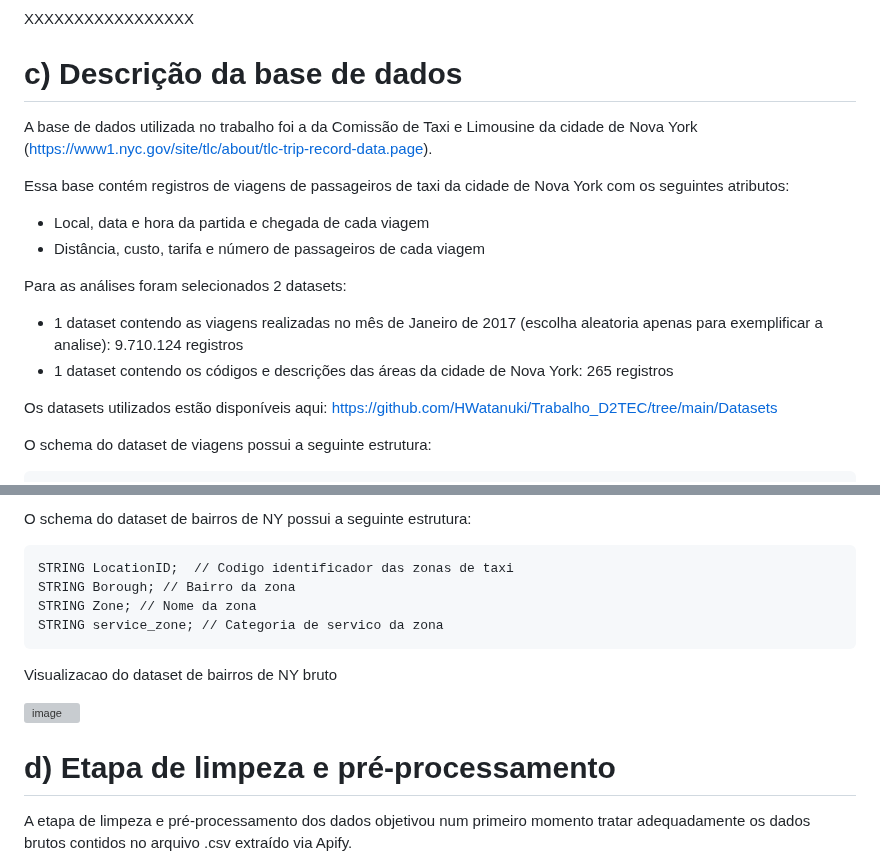
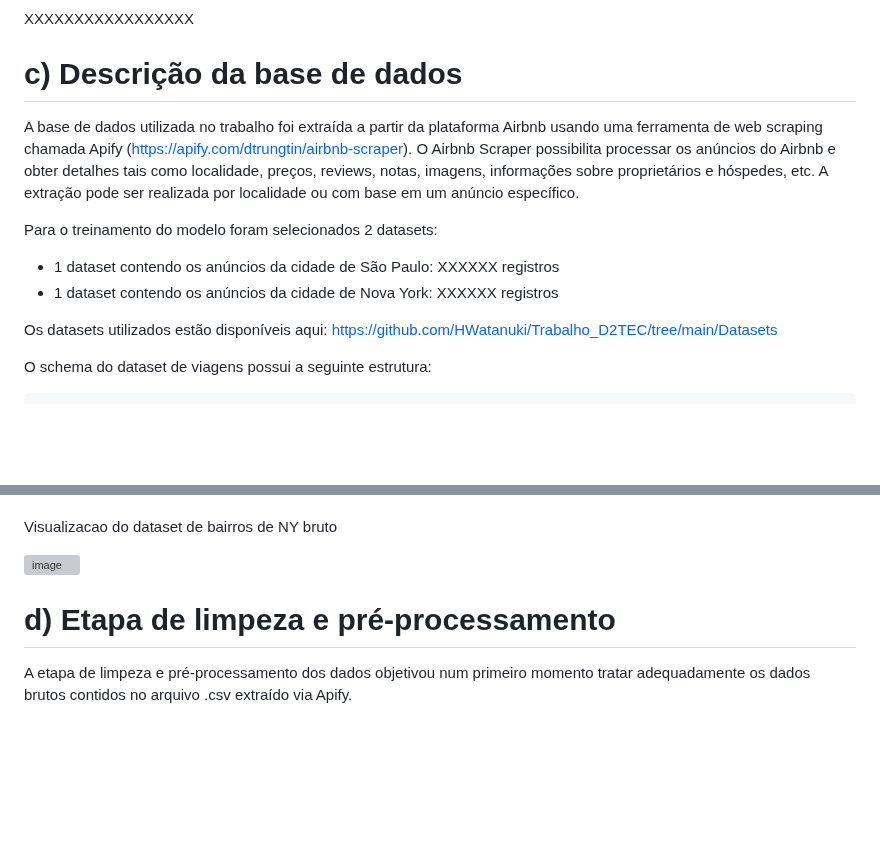
Before and after one commit to HWatanuki/Projeto_D3TOP, a Markdown page: README.md, 2 parts joined by grey strips. Rendered like a GitHub page; blank space fills up the shorter version; grey boxes are pictures that could not be loaded.

```diff
--- a/README.md
+++ b/README.md
@@ -16,16 +16,11 @@ XXXXXXXXXXXXXXXXX
 XXXXXXXXXXXXXXXXX
 
 # c) Descrição da base de dados
+A base de dados utilizada no trabalho foi extraída a partir da plataforma Airbnb usando uma ferramenta de web scraping chamada Apify (https://apify.com/dtrungtin/airbnb-scraper). O Airbnb Scraper possibilita processar os anúncios do Airbnb e obter detalhes tais como localidade, preços, reviews, notas, imagens, informações sobre proprietários e hóspedes, etc. A extração pode ser realizada por localidade ou com base em um anúncio específico.
 
-A base de dados utilizada no trabalho foi a da Comissão de Taxi e Limousine da cidade de Nova York (https://www1.nyc.gov/site/tlc/about/tlc-trip-record-data.page).
-
-Essa base contém registros de viagens de passageiros de taxi da cidade de Nova York com os seguintes atributos:
-- Local, data e hora da partida e chegada de cada viagem
-- Distância, custo, tarifa e número de passageiros de cada viagem
-
-Para as análises foram selecionados 2 datasets:
-- 1 dataset contendo as viagens realizadas no mês de Janeiro de 2017 (escolha aleatoria apenas para exemplificar a analise): 9.710.124 registros
-- 1 dataset contendo os códigos e descrições das áreas da cidade de Nova York: 265 registros
+Para o treinamento do modelo foram selecionados 2 datasets:
+- 1 dataset contendo os anúncios da cidade de São Paulo: XXXXXX registros
+- 1 dataset contendo os anúncios da cidade de Nova York: XXXXXX registros
 
 Os datasets utilizados estão disponíveis aqui: https://github.com/HWatanuki/Trabalho_D2TEC/tree/main/Datasets
 
@@ -55,10 +49,4 @@ Visualizacao do dataset de viagens bruto
 
-O schema do dataset de bairros de NY possui a seguinte estrutura:
-
-    STRING LocationID;  // Codigo identificador das zonas de taxi
-    STRING Borough; // Bairro da zona
-    STRING Zone; // Nome da zona
-    STRING service_zone; // Categoria de servico da zona
 
 Visualizacao do dataset de bairros de NY bruto
 
@@ -66,7 +54,6 @@ Visualizacao do dataset de bairros de NY bruto
 
 
 # d) Etapa de limpeza e pré-processamento
-
 A etapa de limpeza e pré-processamento dos dados objetivou num primeiro momento tratar adequadamente os dados brutos contidos no arquivo .csv extraído via Apify.
 
 Os códigos utilizados para a limpeza e pré-processamento dos dados estão disponíveis nesse notebook: https://github.com/HWatanuki/Projeto_D3TOP/blob/main/Codigos/Data_preprocessing_v0.ipynb
```
Also changed, not shown: other parts of README.md (+0 -1 lines).
